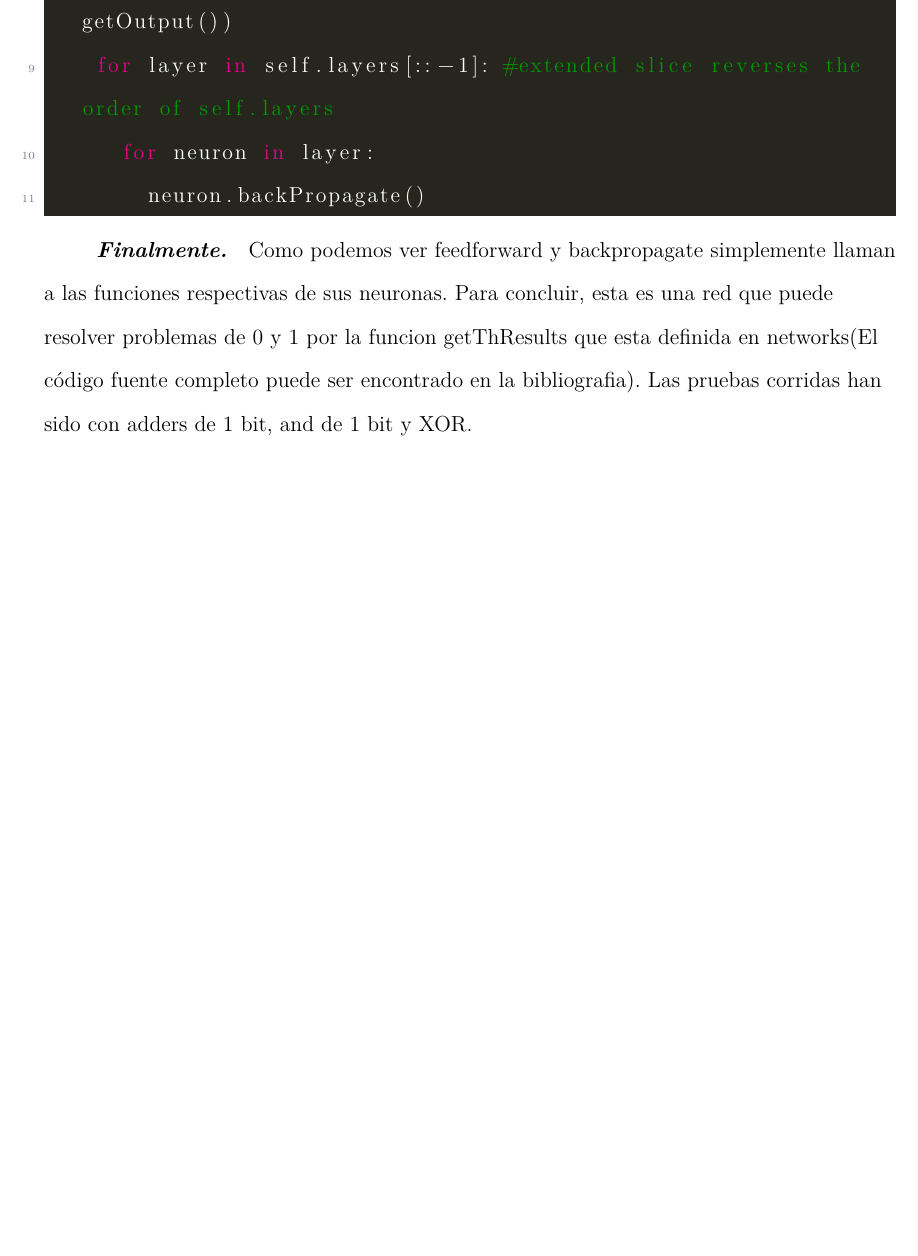
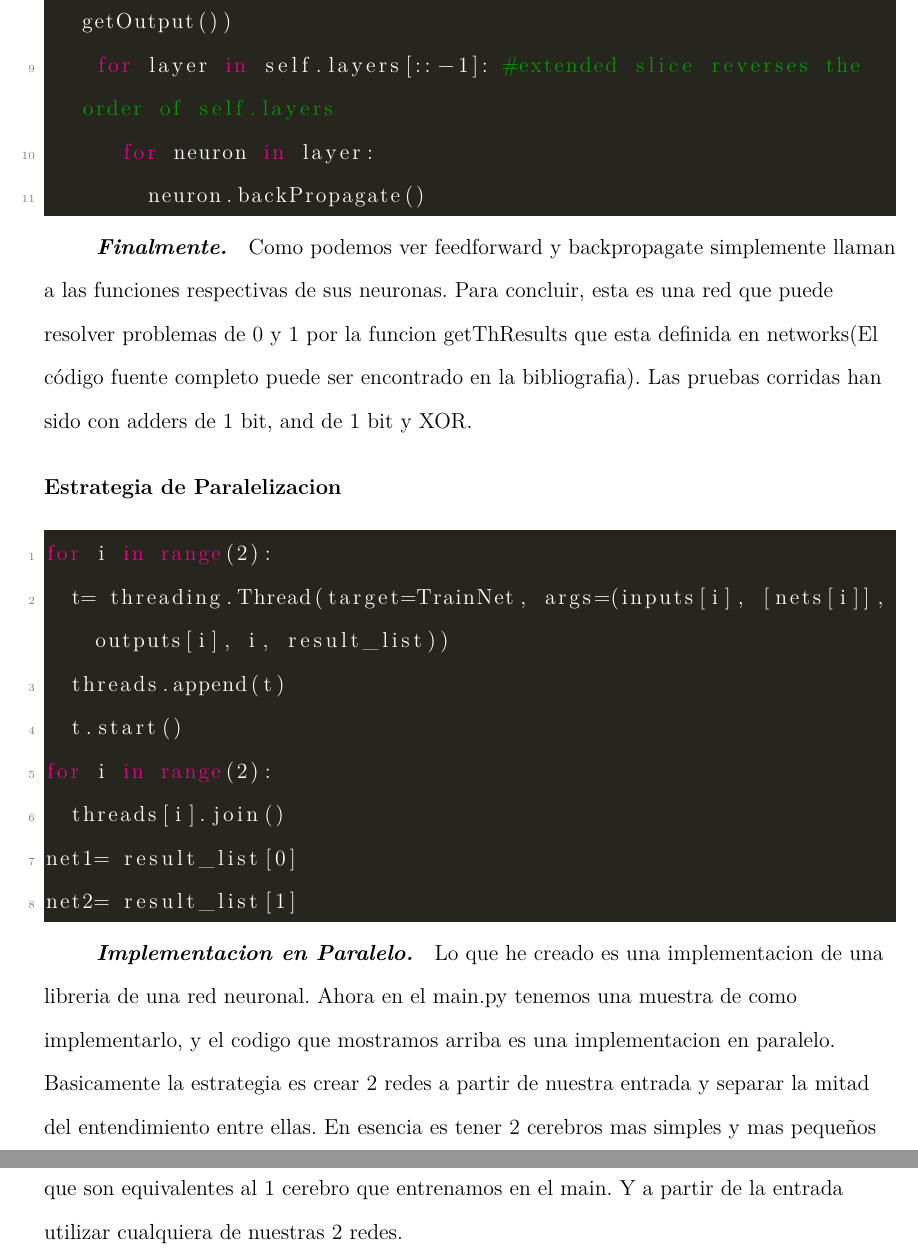
Before and after one commit to Jose-R-Rodriguez/NeuralNetworkImplementation, a LaTeX paper (Latex/Report/main.tex, which reads Latex/Report/estrategiadeparalelizacion.tex): part of page 9 of 10 before the commit and two parts of pages 9 and 10 of 11 after it, the two joined at a grey line, cut so that both start at the same text, the shorter picture padded with empty space. Compiled offline with pdfLaTeX.

Commit message:
Final push

```diff
--- /dev/null
+++ b/Latex/Report/estrategiadeparalelizacion.tex
@@ -0,0 +1,12 @@
+\subsection{Estrategia de Paralelizacion}
+\begin{lstlisting}[language=Python]
+for i in range(2):
+	t= threading.Thread(target=TrainNet, args=(inputs[i], [nets[i]], outputs[i], i, result_list))
+	threads.append(t)
+	t.start()
+for i in range(2):
+	threads[i].join()
+net1= result_list[0]
+net2= result_list[1]
+\end{lstlisting}
+\paragraph{Implementacion en Paralelo} Lo que he creado es una implementacion de una libreria de una red neuronal. Ahora en el main.py tenemos una muestra de como implementarlo, y el codigo que mostramos arriba es una implementacion en paralelo. Basicamente la estrategia es crear 2 redes a partir de nuestra entrada y separar la mitad del entendimiento entre ellas. En esencia es tener 2 cerebros mas simples y mas peque\~nos que son equivalentes al 1 cerebro que entrenamos en el main. Y a partir de la entrada utilizar cualquiera de nuestras 2 redes.
```
Also changed, not shown: Latex/Presentation/applications.tex (+1 -1 lines), Latex/Presentation/learningrate.tex (added, +8 -0 lines), Latex/Presentation/main.tex (+1 -0 lines), Latex/Presentation/title.tex (+1 -0 lines), Latex/Report/abstract.tex (+1 -1 lines), Latex/Report/body.tex (+1 -0 lines), Latex/Presentation/learningrate.png (added), Latex/Presentation/logo.jpg (added), Latex/Presentation/main.pdf, Latex/Report/main.bbl (deleted), Latex/Report/main.pdf, 10 other files.
